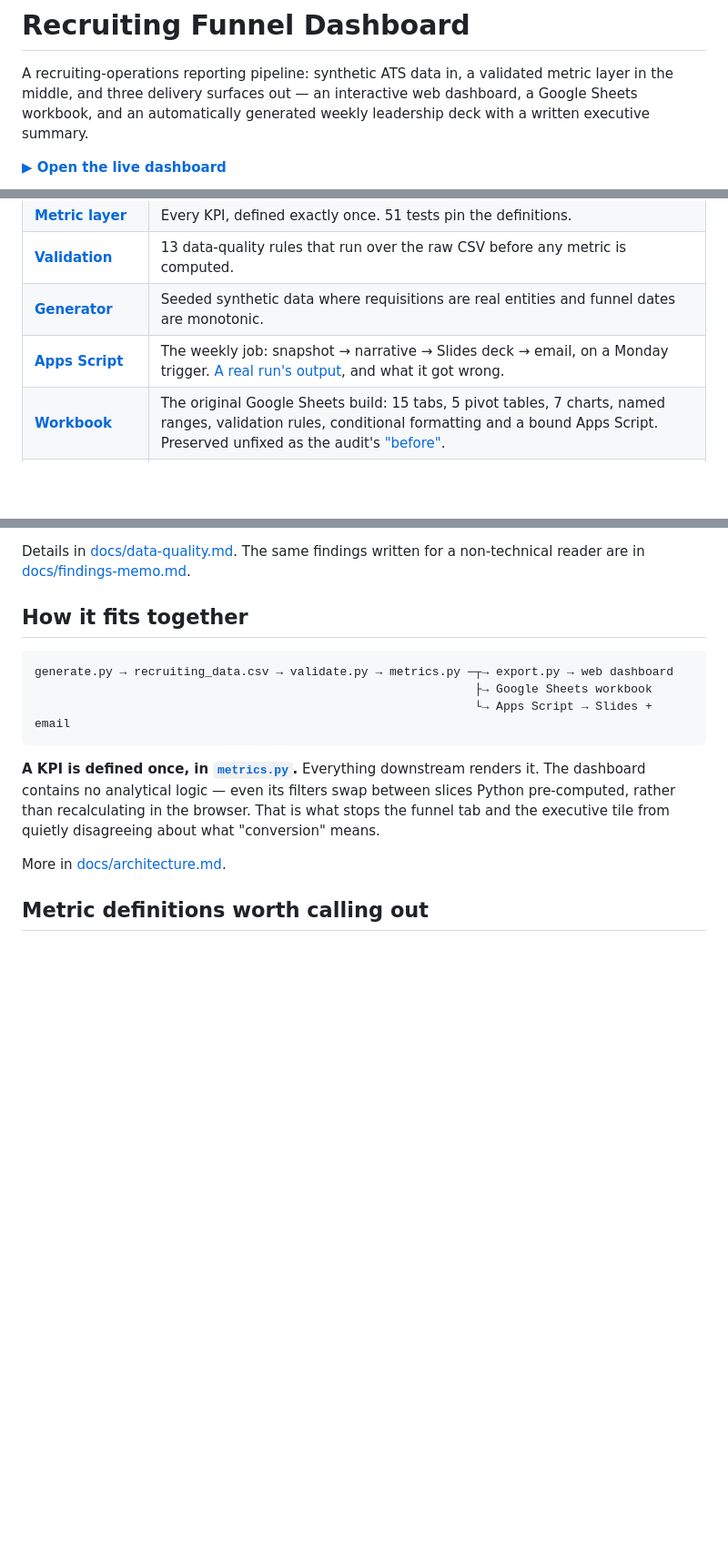
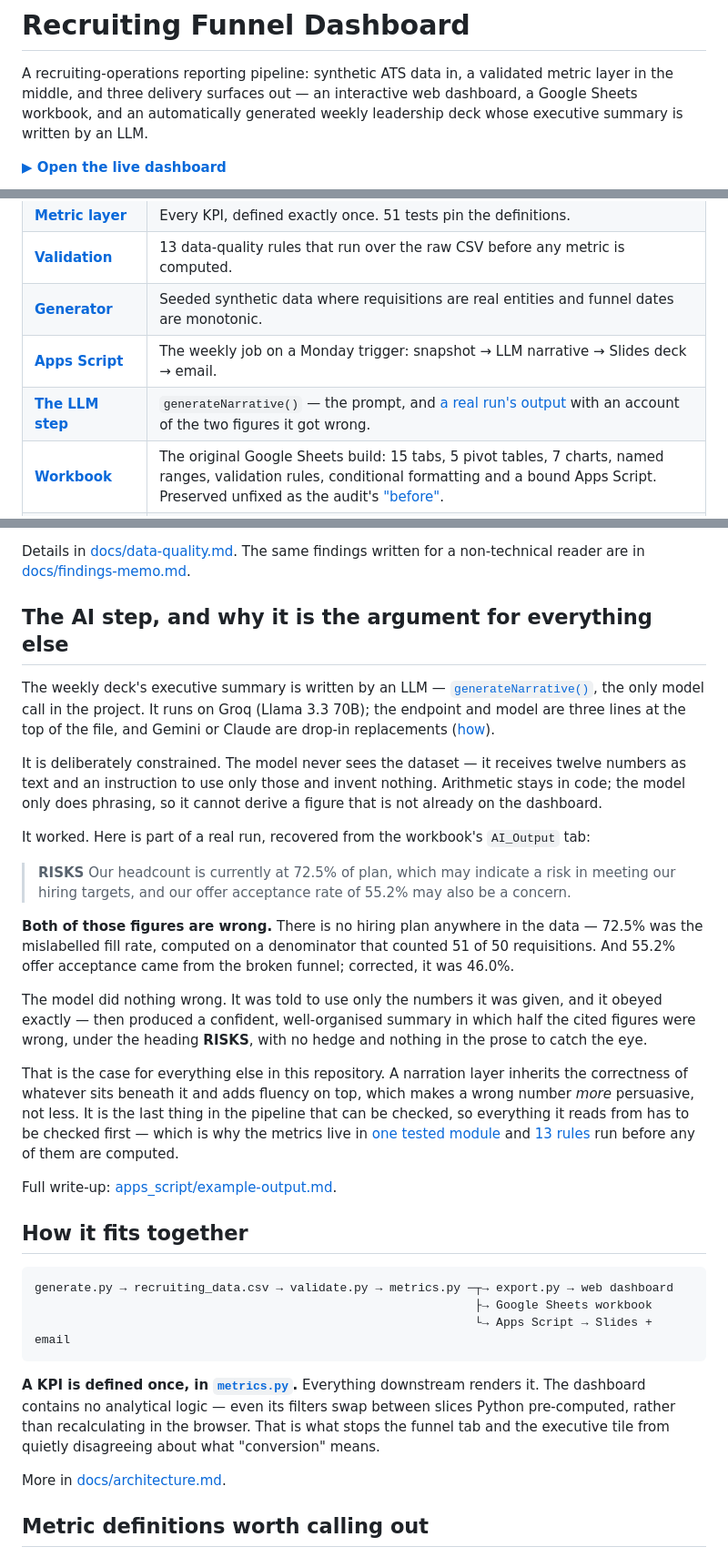
Before and after one commit to Gantaaa/recruiting-funnel-dashboard, a Markdown page: README.md, 3 parts joined by grey strips. Shown at 91% size. Rendered like a GitHub page; blank space fills up the shorter version.

Commit message:
Surface the LLM step in the README
The words AI, LLM, Groq, Gemini and Claude appeared nowhere in the README.
It said "narrative" twice. A reader would have to open apps_script/ to
discover a model is involved at all, which undersells the feature the
project is partly named for.

Adds a section after the audit, where it follows naturally: the audit
establishes that the numbers were wrong, and this shows the model reporting
them. Leads with the finding rather than the integration -- the real run
cited 72.5% "of plan" against a metric with no plan behind it and a
denominator counting 51 of 50 requisitions, and 55.2% offer acceptance where
the corrected figure was 46.0%. The model obeyed its instructions exactly and
still produced a confident summary with half its figures wrong.

That is the case for the tested metric layer, so the section closes by
pointing at it. Also names the provider and the swap path, which a reader
scanning for the stack could not previously find.

```diff
--- a/README.md
+++ b/README.md
@@ -3,7 +3,7 @@
 A recruiting-operations reporting pipeline: synthetic ATS data in, a validated
 metric layer in the middle, and three delivery surfaces out — an interactive web
 dashboard, a Google Sheets workbook, and an automatically generated weekly
-leadership deck with a written executive summary.
+leadership deck whose executive summary is written by an LLM.
 
 **[▶ Open the live dashboard](https://gantaaa.github.io/recruiting-funnel-dashboard/)**
 
@@ -37,7 +37,8 @@ the deck builds itself, and the narrative is drafted from the actual figures.
 | **[Metric layer](src/recruiting_funnel/metrics.py)** | Every KPI, defined exactly once. 51 tests pin the definitions. |
 | **[Validation](src/recruiting_funnel/validate.py)** | 13 data-quality rules that run over the raw CSV before any metric is computed. |
 | **[Generator](src/recruiting_funnel/generate.py)** | Seeded synthetic data where requisitions are real entities and funnel dates are monotonic. |
-| **[Apps Script](apps_script/Code.gs)** | The weekly job: snapshot → narrative → Slides deck → email, on a Monday trigger. [A real run's output](apps_script/example-output.md), and what it got wrong. |
+| **[Apps Script](apps_script/Code.gs)** | The weekly job on a Monday trigger: snapshot → LLM narrative → Slides deck → email. |
+| **[The LLM step](apps_script/Code.gs#L149)** | `generateNarrative()` — the prompt, and [a real run's output](apps_script/example-output.md) with an account of the two figures it got wrong. |
 | **[Workbook](workbook/)** | The original Google Sheets build: 15 tabs, 5 pivot tables, 7 charts, named ranges, validation rules, conditional formatting and a bound Apps Script. Preserved unfixed as the audit's ["before"](workbook/README.md). |
 | **[Findings memo](docs/findings-memo.md)** | The one-page version for a TA leader: what the numbers said, what was true, what it would have cost. No code. |
 | **[Portfolio write-up](docs/portfolio-writeup.md)** | The long-form version: design decisions, KPI reasoning, interview notes. |
@@ -89,6 +90,48 @@ out mid-funnel:
 Details in [docs/data-quality.md](docs/data-quality.md). The same findings
 written for a non-technical reader are in
 [docs/findings-memo.md](docs/findings-memo.md).
+
+## The AI step, and why it is the argument for everything else
+
+The weekly deck's executive summary is written by an LLM —
+[`generateNarrative()`](apps_script/Code.gs#L149), the only model call in the
+project. It runs on Groq (Llama 3.3 70B); the endpoint and model are three
+lines at the top of the file, and Gemini or Claude are drop-in replacements
+([how](apps_script/README.md#swapping-the-narrative-provider)).
+
+It is deliberately constrained. The model never sees the dataset — it receives
+twelve numbers as text and an instruction to use only those and invent nothing.
+Arithmetic stays in code; the model only does phrasing, so it cannot derive a
+figure that is not already on the dashboard.
+
+It worked. Here is part of a real run, recovered from the workbook's
+`AI_Output` tab:
+
+> **RISKS**
+> Our headcount is currently at 72.5% of plan, which may indicate a risk in
+> meeting our hiring targets, and our offer acceptance rate of 55.2% may also
+> be a concern.
+
+**Both of those figures are wrong.** There is no hiring plan anywhere in the
+data — 72.5% was the mislabelled fill rate, computed on a denominator that
+counted 51 of 50 requisitions. And 55.2% offer acceptance came from the broken
+funnel; corrected, it was 46.0%.
+
+The model did nothing wrong. It was told to use only the numbers it was given,
+and it obeyed exactly — then produced a confident, well-organised summary in
+which half the cited figures were wrong, under the heading **RISKS**, with no
+hedge and nothing in the prose to catch the eye.
+
+That is the case for everything else in this repository. A narration layer
+inherits the correctness of whatever sits beneath it and adds fluency on top,
+which makes a wrong number *more* persuasive, not less. It is the last thing in
+the pipeline that can be checked, so everything it reads from has to be checked
+first — which is why the metrics live in
+[one tested module](src/recruiting_funnel/metrics.py) and
+[13 rules](src/recruiting_funnel/validate.py) run before any of them are
+computed.
+
+Full write-up: [apps_script/example-output.md](apps_script/example-output.md).
 
 ## How it fits together
 
```
